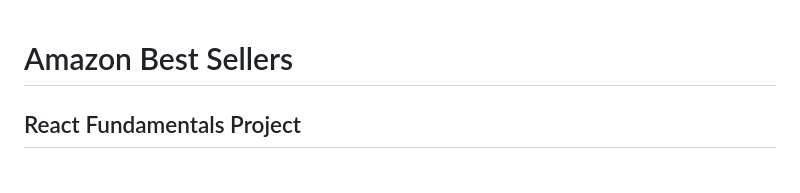
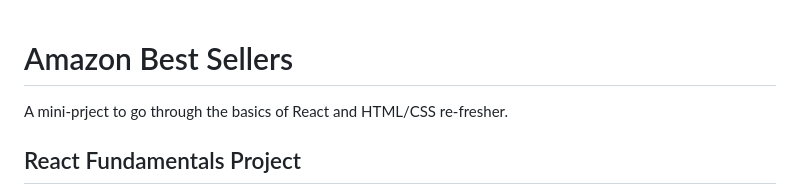
Before and after one commit to RhonnieAl/react-fundamentals, a Markdown page: README.md, the part around the change. GitHub-like rendering.

```diff
--- a/README.md
+++ b/README.md
@@ -1,4 +1,6 @@
 # Amazon Best Sellers
+
+A mini-prject to go through the basics of React and HTML/CSS re-fresher.
 
 ## React Fundamentals Project
 
```
